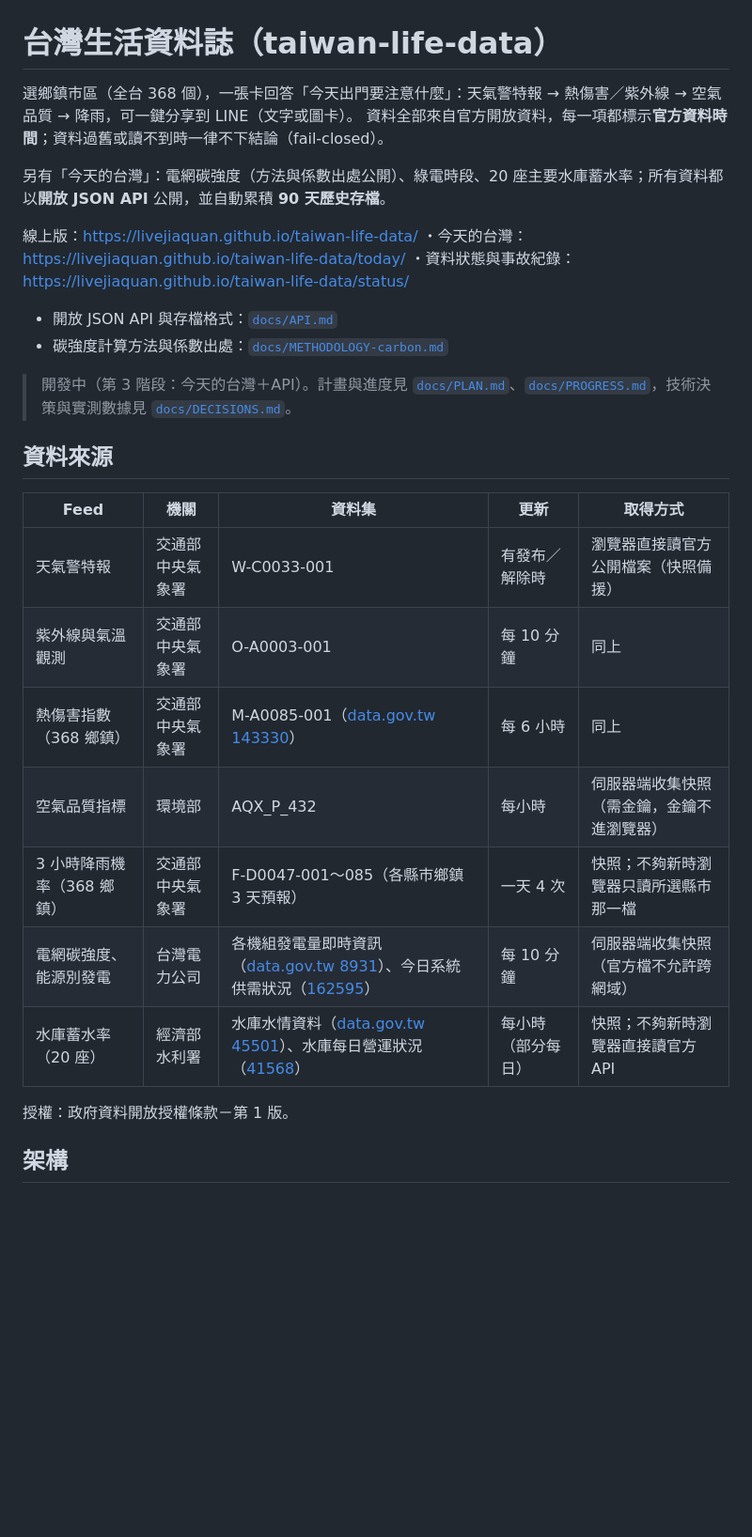
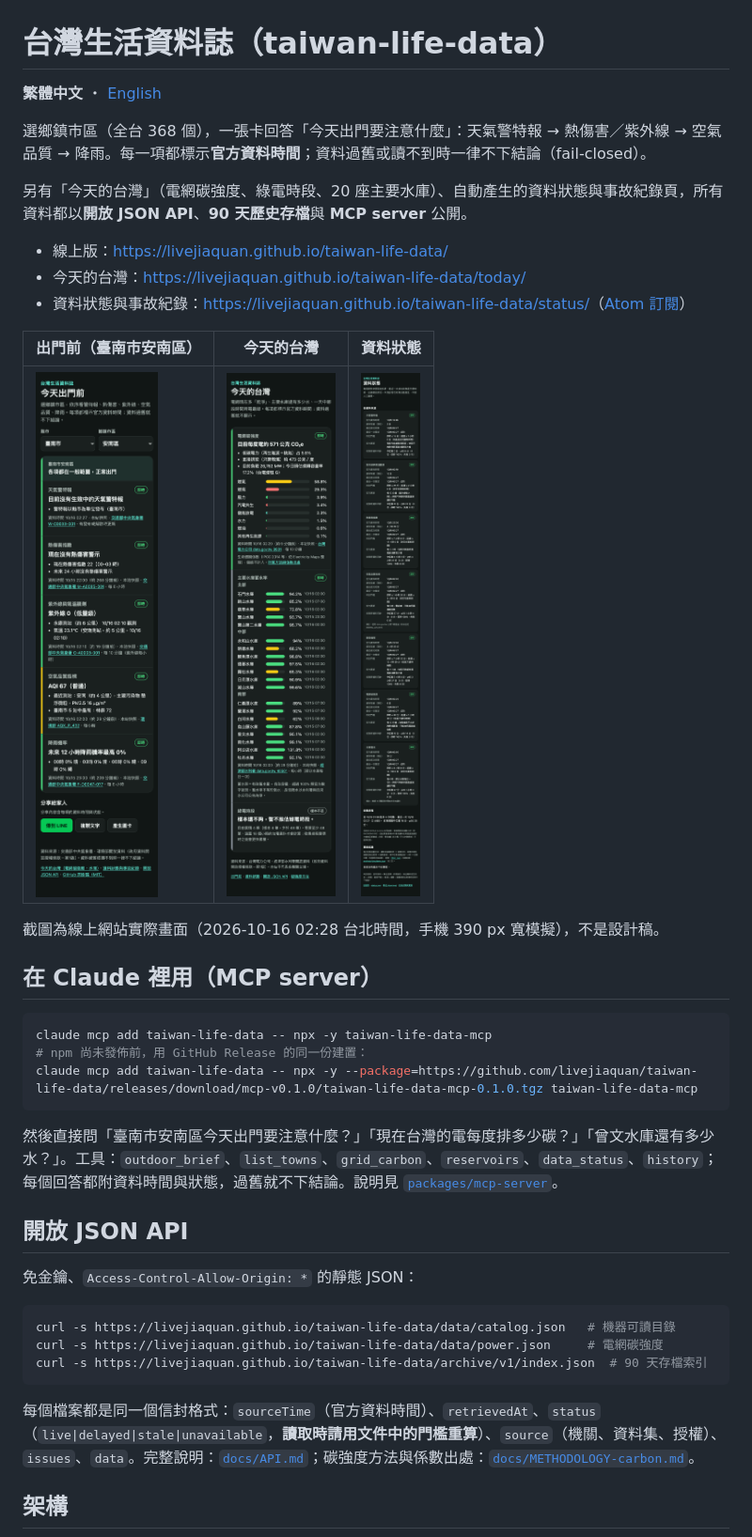
Before and after one commit to livejiaquan/taiwan-life-data, a Markdown page: README.md, the part around one of its changes. Shown at 94% size. GitHub-like rendering; pictures changed too: docs/screenshots/home-mobile.png (added), docs/screenshots/status-mobile.png (added), docs/screenshots/today-mobile.png (added); blank space fills up the shorter version.

Commit message:
Bilingual README with live screenshots and architecture diagram; MCP README; incident API docs

````diff
--- a/README.md
+++ b/README.md
@@ -1,30 +1,42 @@
 # 台灣生活資料誌（taiwan-life-data）
 
-選鄉鎮市區（全台 368 個），一張卡回答「今天出門要注意什麼」：天氣警特報 → 熱傷害／紫外線 → 空氣品質 → 降雨，可一鍵分享到 LINE（文字或圖卡）。
-資料全部來自官方開放資料，每一項都標示**官方資料時間**；資料過舊或讀不到時一律不下結論（fail-closed）。
+**繁體中文** ・ [English](README.en.md)
 
-另有「今天的台灣」：電網碳強度（方法與係數出處公開）、綠電時段、20 座主要水庫蓄水率；所有資料都以**開放 JSON API** 公開，並自動累積 **90 天歷史存檔**。
+選鄉鎮市區（全台 368 個），一張卡回答「今天出門要注意什麼」：天氣警特報 → 熱傷害／紫外線 → 空氣品質 → 降雨。每一項都標示**官方資料時間**；資料過舊或讀不到時一律不下結論（fail-closed）。
 
-線上版：https://livejiaquan.github.io/taiwan-life-data/ ・今天的台灣：https://livejiaquan.github.io/taiwan-life-data/today/ ・資料狀態與事故紀錄：https://livejiaquan.github.io/taiwan-life-data/status/
+另有「今天的台灣」（電網碳強度、綠電時段、20 座主要水庫）、自動產生的資料狀態與事故紀錄頁，所有資料都以**開放 JSON API**、**90 天歷史存檔**與 **MCP server** 公開。
 
-- 開放 JSON API 與存檔格式：[`docs/API.md`](docs/API.md)
-- 碳強度計算方法與係數出處：[`docs/METHODOLOGY-carbon.md`](docs/METHODOLOGY-carbon.md)
+- 線上版：<https://livejiaquan.github.io/taiwan-life-data/>
+- 今天的台灣：<https://livejiaquan.github.io/taiwan-life-data/today/>
+- 資料狀態與事故紀錄：<https://livejiaquan.github.io/taiwan-life-data/status/>（[Atom 訂閱](https://livejiaquan.github.io/taiwan-life-data/data/incidents.xml)）
 
-> 開發中（第 3 階段：今天的台灣＋API）。計畫與進度見 [`docs/PLAN.md`](docs/PLAN.md)、[`docs/PROGRESS.md`](docs/PROGRESS.md)，技術決策與實測數據見 [`docs/DECISIONS.md`](docs/DECISIONS.md)。
+| 出門前（臺南市安南區） | 今天的台灣 | 資料狀態 |
+|---|---|---|
+| <img src="docs/screenshots/home-mobile.png" alt="出門前卡：臺南市安南區的警特報、熱傷害、紫外線、空品、降雨，各附資料時間" width="260"> | <img src="docs/screenshots/today-mobile.png" alt="今天的台灣：電網碳強度、能源別占比、20 座水庫蓄水率" width="260"> | <img src="docs/screenshots/status-mobile.png" alt="資料狀態頁：各資料來源的資料年齡、最近成功收集與事故紀錄" width="260"> |
 
-## 資料來源
+截圖為線上網站實際畫面（2026-10-16 02:28 台北時間，手機 390 px 寬模擬），不是設計稿。
 
-| Feed | 機關 | 資料集 | 更新 | 取得方式 |
-|---|---|---|---|---|
-| 天氣警特報 | 交通部中央氣象署 | W-C0033-001 | 有發布／解除時 | 瀏覽器直接讀官方公開檔案（快照備援） |
-| 紫外線與氣溫觀測 | 交通部中央氣象署 | O-A0003-001 | 每 10 分鐘 | 同上 |
-| 熱傷害指數（368 鄉鎮） | 交通部中央氣象署 | M-A0085-001（[data.gov.tw 143330](https://data.gov.tw/dataset/143330)） | 每 6 小時 | 同上 |
-| 空氣品質指標 | 環境部 | AQX_P_432 | 每小時 | 伺服器端收集快照（需金鑰，金鑰不進瀏覽器） |
-| 3 小時降雨機率（368 鄉鎮） | 交通部中央氣象署 | F-D0047-001～085（各縣市鄉鎮 3 天預報） | 一天 4 次 | 快照；不夠新時瀏覽器只讀所選縣市那一檔 |
-| 電網碳強度、能源別發電 | 台灣電力公司 | 各機組發電量即時資訊（[data.gov.tw 8931](https://data.gov.tw/dataset/8931)）、今日系統供需狀況（[162595](https://data.gov.tw/dataset/162595)） | 每 10 分鐘 | 伺服器端收集快照（官方檔不允許跨網域） |
-| 水庫蓄水率（20 座） | 經濟部水利署 | 水庫水情資料（[data.gov.tw 45501](https://data.gov.tw/dataset/45501)）、水庫每日營運狀況（[41568](https://data.gov.tw/dataset/41568)） | 每小時（部分每日） | 快照；不夠新時瀏覽器直接讀官方 API |
+## 在 Claude 裡用（MCP server）
 
-授權：政府資料開放授權條款－第 1 版。
+```sh
+claude mcp add taiwan-life-data -- npx -y taiwan-life-data-mcp
+# npm 尚未發佈前，用 GitHub Release 的同一份建置：
+claude mcp add taiwan-life-data -- npx -y --package=https://github.com/livejiaquan/taiwan-life-data/releases/download/mcp-v0.1.0/taiwan-life-data-mcp-0.1.0.tgz taiwan-life-data-mcp
+```
+
+然後直接問「臺南市安南區今天出門要注意什麼？」「現在台灣的電每度排多少碳？」「曾文水庫還有多少水？」。工具：`outdoor_brief`、`list_towns`、`grid_carbon`、`reservoirs`、`data_status`、`history`；每個回答都附資料時間與狀態，過舊就不下結論。說明見 [`packages/mcp-server`](packages/mcp-server/README.md)。
+
+## 開放 JSON API
+
+免金鑰、`Access-Control-Allow-Origin: *` 的靜態 JSON：
+
+```sh
+curl -s https://livejiaquan.github.io/taiwan-life-data/data/catalog.json   # 機器可讀目錄
+curl -s https://livejiaquan.github.io/taiwan-life-data/data/power.json     # 電網碳強度
+curl -s https://livejiaquan.github.io/taiwan-life-data/archive/v1/index.json  # 90 天存檔索引
+```
+
+每個檔案都是同一個信封格式：`sourceTime`（官方資料時間）、`retrievedAt`、`status`（`live|delayed|stale|unavailable`，**讀取時請用文件中的門檻重算**）、`source`（機關、資料集、授權）、`issues`、`data`。完整說明：[`docs/API.md`](docs/API.md)；碳強度方法與係數出處：[`docs/METHODOLOGY-carbon.md`](docs/METHODOLOGY-carbon.md)。
 
 ## 架構
 
````
Also changed, not shown: other parts of README.md (+61 -15 lines), README.en.md (added, +107 -0 lines), docs/API.md (+25 -0 lines), packages/mcp-server/README.md (+78 -0 lines).
